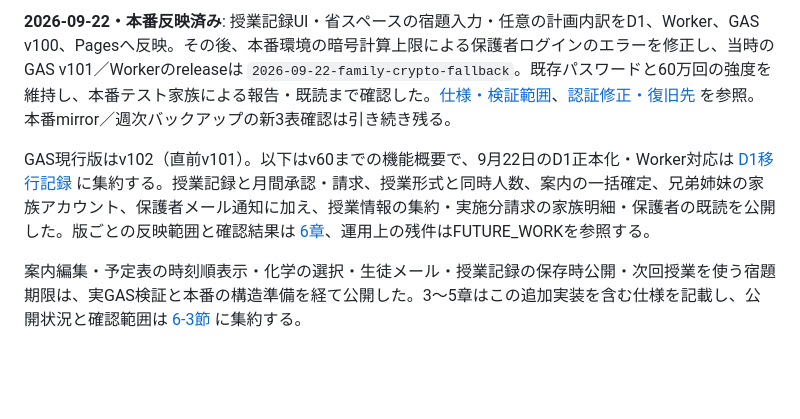
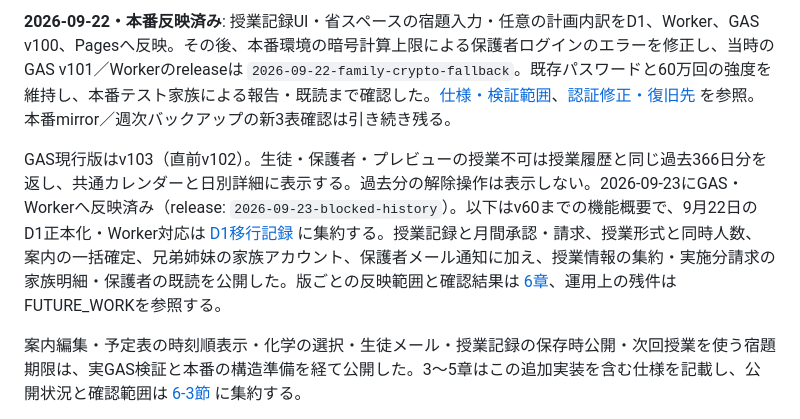
Before and after one commit to mugilives-max/stepwise-eisu, a Markdown page: docs/SYSTEM.md, the part around the change. Rendered like a GitHub page; blank space fills up the shorter version.

Commit message:
Document blocked history production release

```diff
--- a/docs/SYSTEM.md
+++ b/docs/SYSTEM.md
@@ -8,7 +8,7 @@
 
 **2026-09-22・本番反映済み**: 授業記録UI・省スペースの宿題入力・任意の計画内訳をD1、Worker、GAS v100、Pagesへ反映。その後、本番環境の暗号計算上限による保護者ログインのエラーを修正し、当時のGAS v101／Workerのreleaseは `2026-09-22-family-crypto-fallback`。既存パスワードと60万回の強度を維持し、本番テスト家族による報告・既読まで確認した。[仕様・検証範囲](LESSON_CYCLE_PHASE1_SPEC.md#local-plan-outline)、[認証修正・復旧先](D1_MIGRATION.md#family-crypto-release) を参照。本番mirror／週次バックアップの新3表確認は引き続き残る。
 
-GAS現行版はv102（直前v101）。以下はv60までの機能概要で、9月22日のD1正本化・Worker対応は [D1移行記録](D1_MIGRATION.md) に集約する。授業記録と月間承認・請求、授業形式と同時人数、案内の一括確定、兄弟姉妹の家族アカウント、保護者メール通知に加え、授業情報の集約・実施分請求の家族明細・保護者の既読を公開した。版ごとの反映範囲と確認結果は [6章](#6-更新デプロイ手順)、運用上の残件はFUTURE_WORKを参照する。
+GAS現行版はv103（直前v102）。生徒・保護者・プレビューの授業不可は授業履歴と同じ過去366日分を返し、共通カレンダーと日別詳細に表示する。過去分の解除操作は表示しない。2026-09-23にGAS・Workerへ反映済み（release: `2026-09-23-blocked-history`）。以下はv60までの機能概要で、9月22日のD1正本化・Worker対応は [D1移行記録](D1_MIGRATION.md) に集約する。授業記録と月間承認・請求、授業形式と同時人数、案内の一括確定、兄弟姉妹の家族アカウント、保護者メール通知に加え、授業情報の集約・実施分請求の家族明細・保護者の既読を公開した。版ごとの反映範囲と確認結果は [6章](#6-更新デプロイ手順)、運用上の残件はFUTURE_WORKを参照する。
 
 案内編集・予定表の時刻順表示・化学の選択・生徒メール・授業記録の保存時公開・次回授業を使う宿題期限は、実GAS検証と本番の構造準備を経て公開した。3〜5章はこの追加実装を含む仕様を記載し、公開状況と確認範囲は [6-3節](#6-3-v49の反映と検証) に集約する。
 
```
